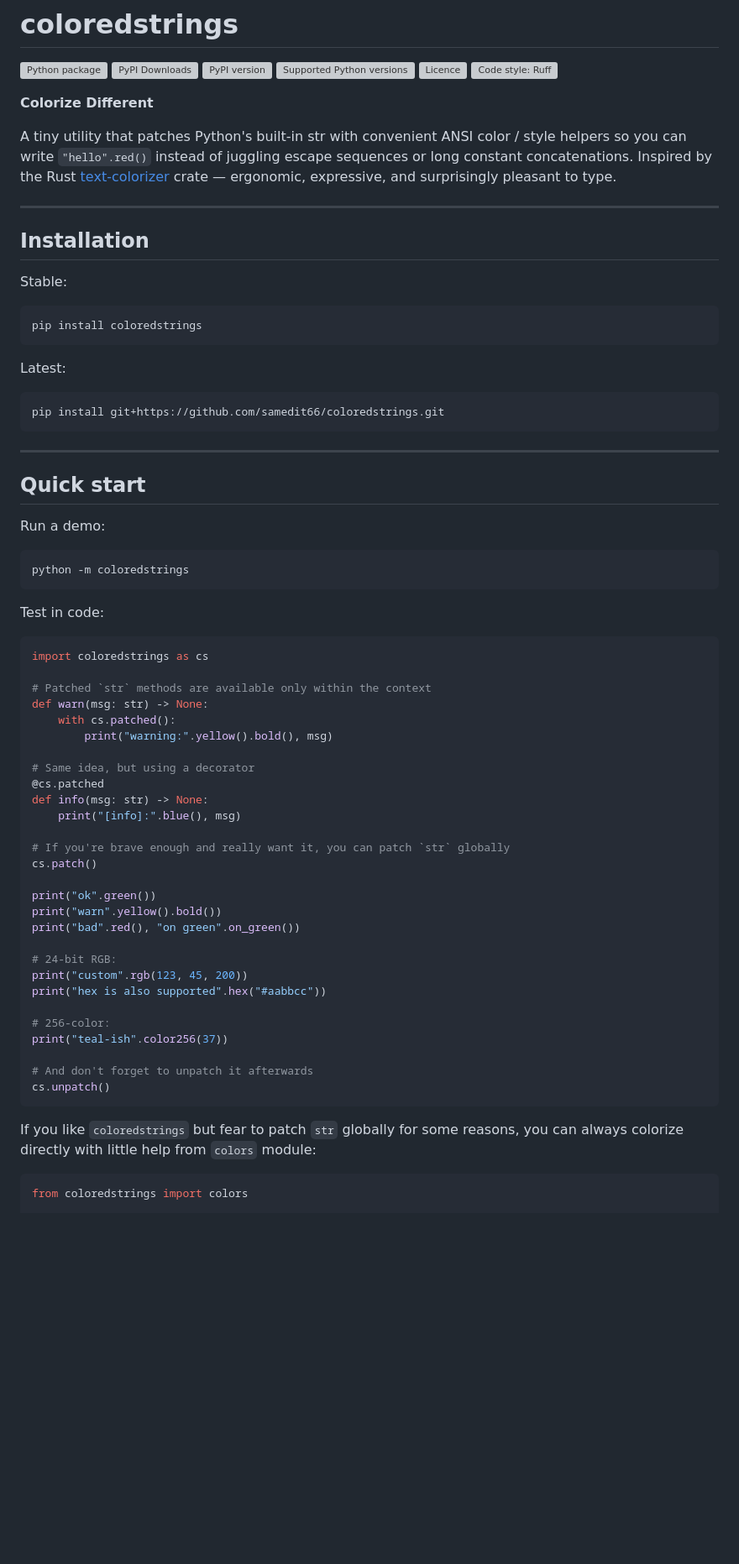
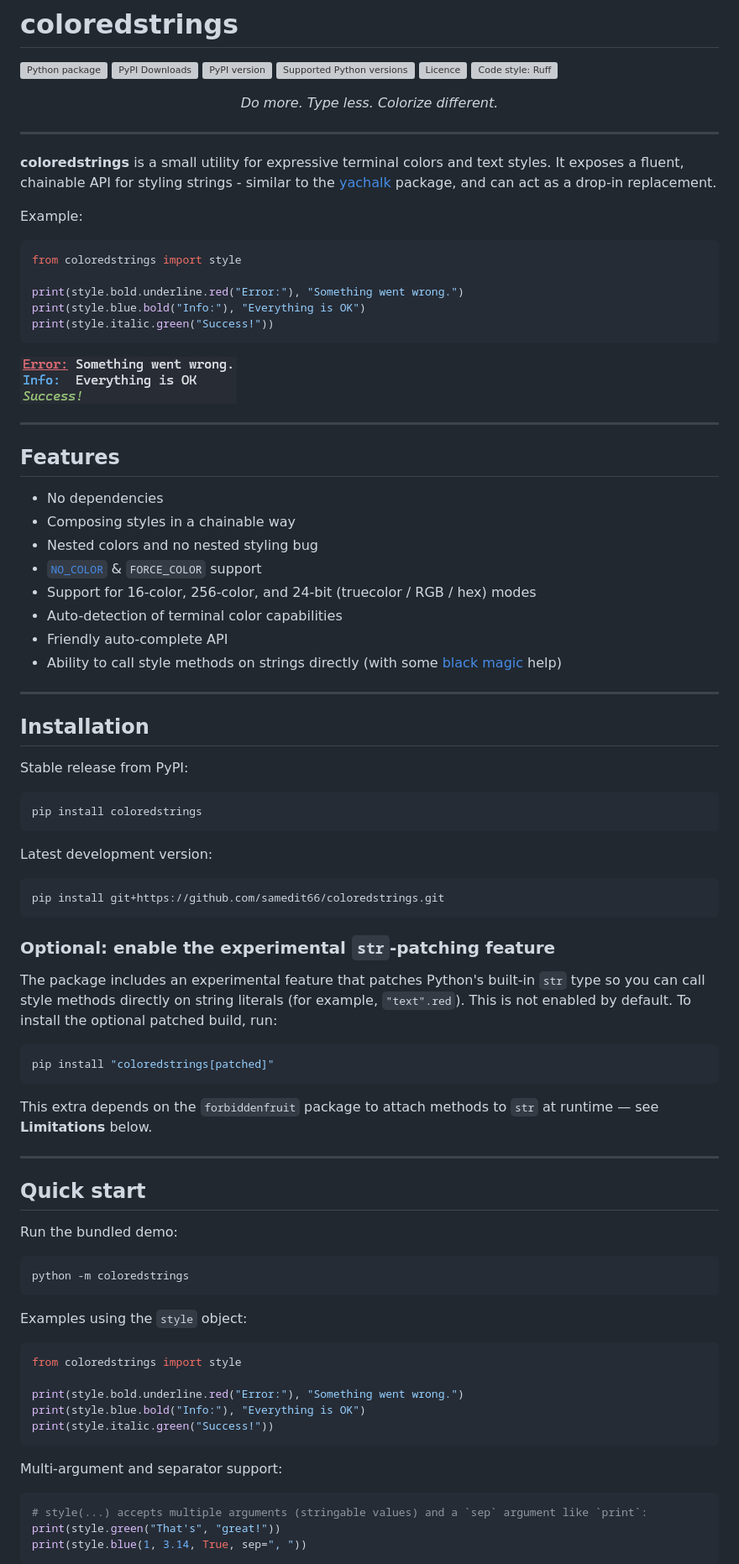
Before and after one commit to samedit66/coloredstrings, a Markdown page: README.md, the part around one of its changes. Shown at 84% size. Drawn GitHub-style; pictures changed too: media/example_1.png (added); blank space fills up the shorter version; grey boxes are pictures that could not be loaded.

Commit message:
docs(readme): document new chain API

````diff
--- a/README.md
+++ b/README.md
@@ -7,66 +7,90 @@
 [![Licence](https://img.shields.io/github/license/samedit66/coloredstrings.svg)](COPYING.txt)
 [![Code style: Ruff](https://img.shields.io/endpoint?url=https://raw.githubusercontent.com/astral-sh/ruff/main/assets/badge/v2.json)](https://github.com/astral-sh/ruff)
 
-**Colorize Different**
+<div align="center">
+  <p><em>Do more. Type less. Colorize different.</em></p>
+</div>
 
-A tiny utility that patches Python's built-in str with convenient ANSI color / style helpers so you can write `"hello".red()` instead of juggling escape sequences or long constant concatenations. Inspired by the Rust [text-colorizer](https://crates.io/crates/text-colorizer) crate — ergonomic, expressive, and surprisingly pleasant to type.
+---
+
+**coloredstrings** is a small utility for expressive terminal colors and text styles. It exposes a fluent, chainable API for styling strings - similar to the [yachalk](https://github.com/bluenote10/yachalk) package, and can act as a drop-in replacement.
+
+Example:
+
+```python
+from coloredstrings import style
+
+print(style.bold.underline.red("Error:"), "Something went wrong.")
+print(style.blue.bold("Info:"), "Everything is OK")
+print(style.italic.green("Success!"))
+```
+
+![alt text](media/example_1.png)
+
+---
+
+## Features
+
+- No dependencies
+- Composing styles in a chainable way
+- Nested colors and no nested styling bug
+- [`NO_COLOR`](https://no-color.org/) & `FORCE_COLOR` support
+- Support for 16-color, 256-color, and 24-bit (truecolor / RGB / hex) modes
+- Auto-detection of terminal color capabilities
+- Friendly auto-complete API
+- Ability to call style methods on strings directly (with some [black magic](https://github.com/clarete/forbiddenfruit) help)
 
 ---
 
 ## Installation
 
-Stable:
+Stable release from PyPI:
+
 ```bash
 pip install coloredstrings
 ```
 
-Latest:
+Latest development version:
+
 ```bash
 pip install git+https://github.com/samedit66/coloredstrings.git
 ```
+
+### Optional: enable the experimental `str`-patching feature
+
+The package includes an experimental feature that patches Python's built-in `str` type so you can call style methods directly on string literals (for example, `"text".red`). This is not enabled by default. To install the optional patched build, run:
+
+```bash
+pip install "coloredstrings[patched]"
+```
+
+This extra depends on the `forbiddenfruit` package to attach methods to `str` at runtime — see **Limitations** below.
 
 ---
 
 ## Quick start
 
-Run a demo:
+Run the bundled demo:
+
 ```bash
 python -m coloredstrings
 ```
 
-Test in code:
+Examples using the `style` object:
+
 ```python
-import coloredstrings as cs
+from coloredstrings import style
 
-# Patched `str` methods are available only within the context
-def warn(msg: str) -> None:
-    with cs.patched():
-        print("warning:".yellow().bold(), msg)
-
-# Same idea, but using a decorator
-@cs.patched
-def info(msg: str) -> None:
-    print("[info]:".blue(), msg)
-
-# If you're brave enough and really want it, you can patch `str` globally
-cs.patch()
-
-print("ok".green())
-print("warn".yellow().bold())
-print("bad".red(), "on green".on_green())
-
-# 24-bit RGB:
-print("custom".rgb(123, 45, 200))
-print("hex is also supported".hex("#aabbcc"))
-
-# 256-color:
-print("teal-ish".color256(37))
-
-# And don't forget to unpatch it afterwards
-cs.unpatch()
+print(style.bold.underline.red("Error:"), "Something went wrong.")
+print(style.blue.bold("Info:"), "Everything is OK")
+print(style.italic.green("Success!"))
 ```
 
-If you like `coloredstrings` but fear to patch `str` globally for some reasons, you can always colorize directly with little help from `colors` module:
+Multi-argument and separator support:
+
 ```python
-from coloredstrings import colors
+# style(...) accepts multiple arguments (stringable values) and a `sep` argument like `print`:
+print(style.green("That's", "great!"))
+print(style.blue(1, 3.14, True, sep=", "))
+```
 
````
Also changed, not shown: other parts of README.md (+121 -99 lines).
